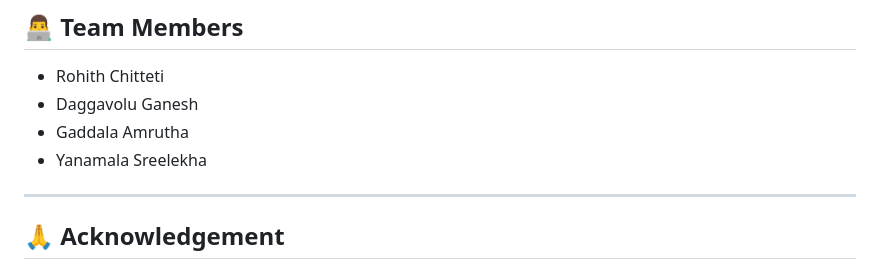
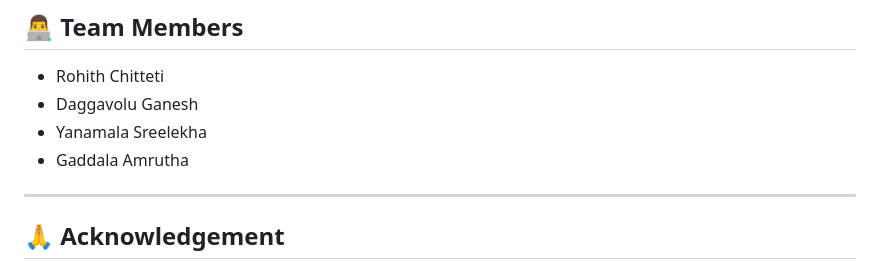
Before and after one commit to chitteti-Rohith/Human-Development-Index-HDI-Prediction-System, a Markdown page: README.md, the part around the change. GitHub-like rendering.

```diff
--- a/README.md
+++ b/README.md
@@ -162,8 +162,9 @@ The application predicts:
 
 - Rohith Chitteti
 - Daggavolu Ganesh
+- Yanamala Sreelekha
 - Gaddala Amrutha
-- Yanamala Sreelekha
+
 
 ---
 
```
